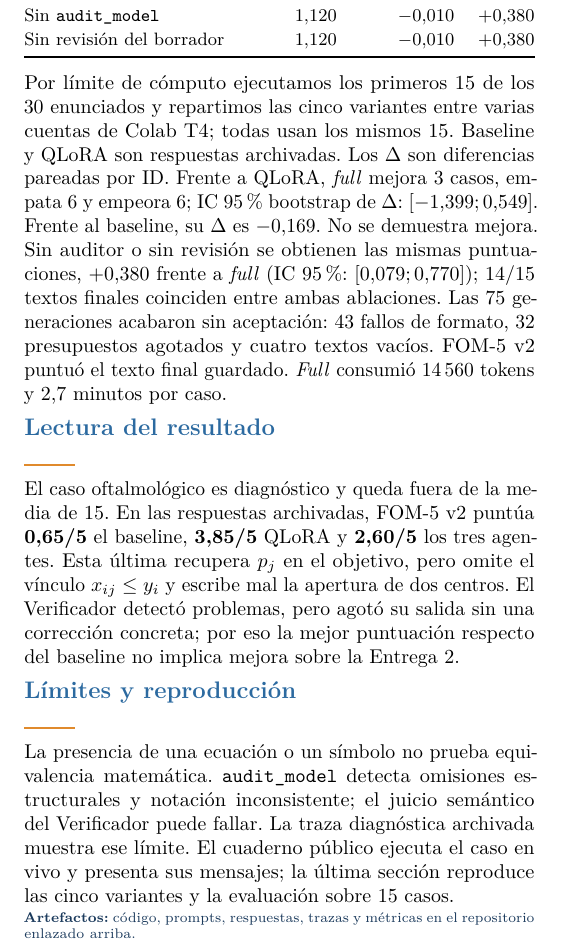
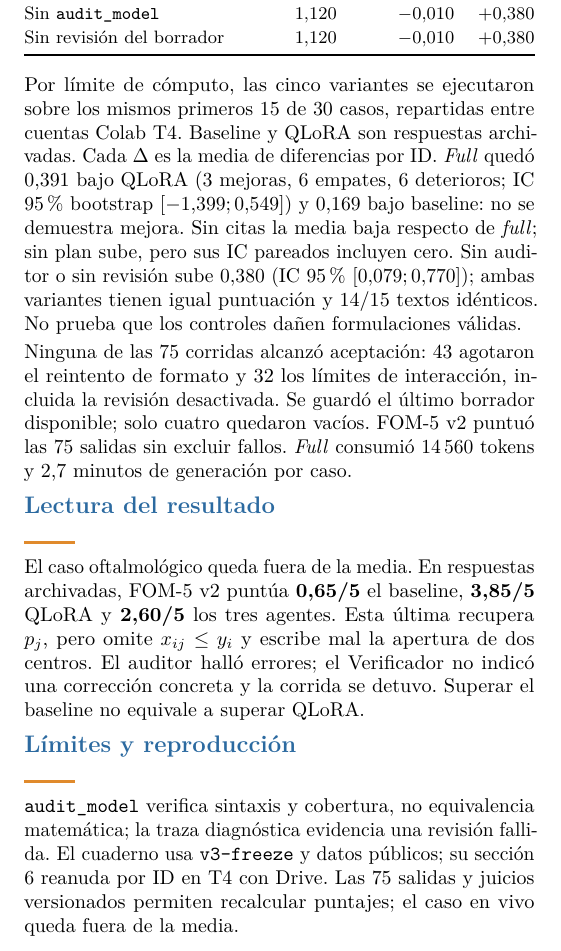
Before and after one commit to Jose21531/GenAI-Optimization, a LaTeX document (Deliverable 3/informe/informe.tex): part of one column of the page, cut so that both start at the same text. Compiled offline with pdfLaTeX.

Commit message:
Explain failure states and interpretation in final report

```diff
--- a/Deliverable 3/informe/informe.tex
+++ b/Deliverable 3/informe/informe.tex
@@ -96,15 +96,14 @@ Sin revisión del borrador & 1,120 & $-0{,}010$ & $+0{,}380$\\
 \bottomrule
 \end{tabularx}
 \end{center}
-Por límite de cómputo ejecutamos los primeros 15 de los 30 enunciados y repartimos las cinco variantes entre varias cuentas de Colab T4; todas usan los mismos 15. Baseline y QLoRA son respuestas archivadas. Los $\Delta$ son diferencias pareadas por ID. Frente a QLoRA, \emph{full} mejora 3 casos, empata 6 y empeora 6; IC 95\% bootstrap de $\Delta$: $[-1{,}399;0{,}549]$. Frente al baseline, su $\Delta$ es $-0{,}169$. No se demuestra mejora. Sin auditor o sin revisión se obtienen las mismas puntuaciones, $+0{,}380$ frente a \emph{full} (IC 95\%: $[0{,}079;0{,}770]$); 14/15 textos finales coinciden entre ambas ablaciones. Las 75 generaciones acabaron sin aceptación: 43 fallos de formato, 32 presupuestos agotados y cuatro textos vacíos. FOM-5 v2 puntuó el texto final guardado. \emph{Full} consumió 14\,560 tokens y 2,7 minutos por caso.
+Por límite de cómputo, las cinco variantes se ejecutaron sobre los mismos primeros 15 de 30 casos, repartidas entre cuentas Colab T4. Baseline y QLoRA son respuestas archivadas. Cada $\Delta$ es la media de diferencias por ID. \emph{Full} quedó $0{,}391$ bajo QLoRA (3 mejoras, 6 empates, 6 deterioros; IC 95\% bootstrap $[-1{,}399;0{,}549]$) y $0{,}169$ bajo baseline: no se demuestra mejora. Sin citas la media baja respecto de \emph{full}; sin plan sube, pero sus IC pareados incluyen cero. Sin auditor o sin revisión sube $0{,}380$ (IC 95\% $[0{,}079;0{,}770]$); ambas variantes tienen igual puntuación y 14/15 textos idénticos. No prueba que los controles dañen formulaciones válidas.
+
+Ninguna de las 75 corridas alcanzó aceptación: 43 agotaron el reintento de formato y 32 los límites de interacción, incluida la revisión desactivada. Se guardó el último borrador disponible; solo cuatro quedaron vacíos. FOM-5 v2 puntuó las 75 salidas sin excluir fallos. \emph{Full} consumió 14\,560 tokens y 2,7 minutos de generación por caso.
 
 \sect{Lectura del resultado}
-El caso oftalmológico es diagnóstico y queda fuera de la media de 15. En las respuestas archivadas, FOM-5 v2 puntúa \textbf{0,65/5} el baseline, \textbf{3,85/5} QLoRA y \textbf{2,60/5} los tres agentes. Esta última recupera $p_j$ en el objetivo, pero omite el vínculo $x_{ij}\le y_i$ y escribe mal la apertura de dos centros. El Verificador detectó problemas, pero agotó su salida sin una corrección concreta; por eso la mejor puntuación respecto del baseline no implica mejora sobre la Entrega 2.
+El caso oftalmológico queda fuera de la media. En respuestas archivadas, FOM-5 v2 puntúa \textbf{0,65/5} el baseline, \textbf{3,85/5} QLoRA y \textbf{2,60/5} los tres agentes. Esta última recupera $p_j$, pero omite $x_{ij}\le y_i$ y escribe mal la apertura de dos centros. El auditor halló errores; el Verificador no indicó una corrección concreta y la corrida se detuvo. Superar el baseline no equivale a superar QLoRA.
 
 \sect{Límites y reproducción}
-La presencia de una ecuación o un símbolo no prueba equivalencia matemática. \texttt{audit\_model} detecta omisiones estructurales y notación inconsistente; el juicio semántico del Verificador puede fallar. La traza diagnóstica archivada muestra ese límite. El cuaderno público ejecuta el caso en vivo y presenta sus mensajes; la última sección reproduce las cinco variantes y la evaluación sobre 15 casos.
-
-\vfill
-{\scriptsize\color{navy}\textbf{Artefactos:} código, prompts, respuestas, trazas y métricas en el repositorio enlazado arriba.\par}
+\texttt{audit\_model} verifica sintaxis y cobertura, no equivalencia matemática; la traza diagnóstica evidencia una revisión fallida. El cuaderno usa \texttt{v3-freeze} y datos públicos; su sección 6 reanuda por ID en T4 con Drive. Las 75 salidas y juicios versionados permiten recalcular puntajes; el caso en vivo queda fuera de la media.
 \end{multicols}
 \end{document}
```
Also changed, not shown: Deliverable 3/informe/informe.pdf.
